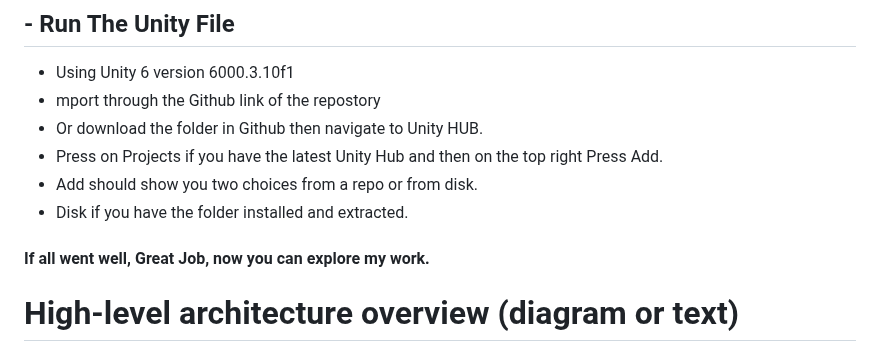
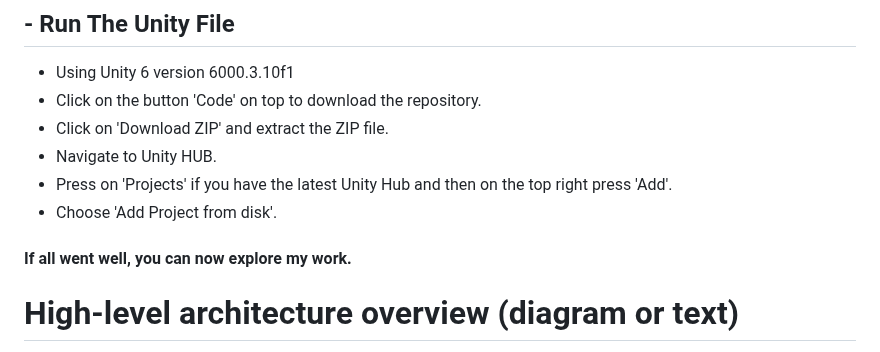
Before and after one commit to Osled/VRelax, a Markdown page: README.md, the part around the change. Drawn GitHub-style.

Commit message:
Update instructions for running Unity project

```diff
--- a/README.md
+++ b/README.md
@@ -16,13 +16,13 @@
 ##  - Run The Unity File
 
 - Using Unity 6 version 6000.3.10f1
-- mport through the Github link of the repostory
-- Or download the folder in Github then navigate to Unity HUB.
-- Press on Projects if you have the latest Unity Hub and then on the top right Press Add.
-- Add should show you two choices from a repo or from disk.
-- Disk if you have the folder installed and extracted.
+- Click on the button 'Code' on top to download the repository.
+- Click on 'Download ZIP' and extract the ZIP file.
+- Navigate to Unity HUB.
+- Press on 'Projects' if you have the latest Unity Hub and then on the top right press 'Add'.
+- Choose 'Add Project from disk'.
 
-#### If all went well, Great Job, now you can explore my work.
+#### If all went well, you can now explore my work.
 
 
 
```
